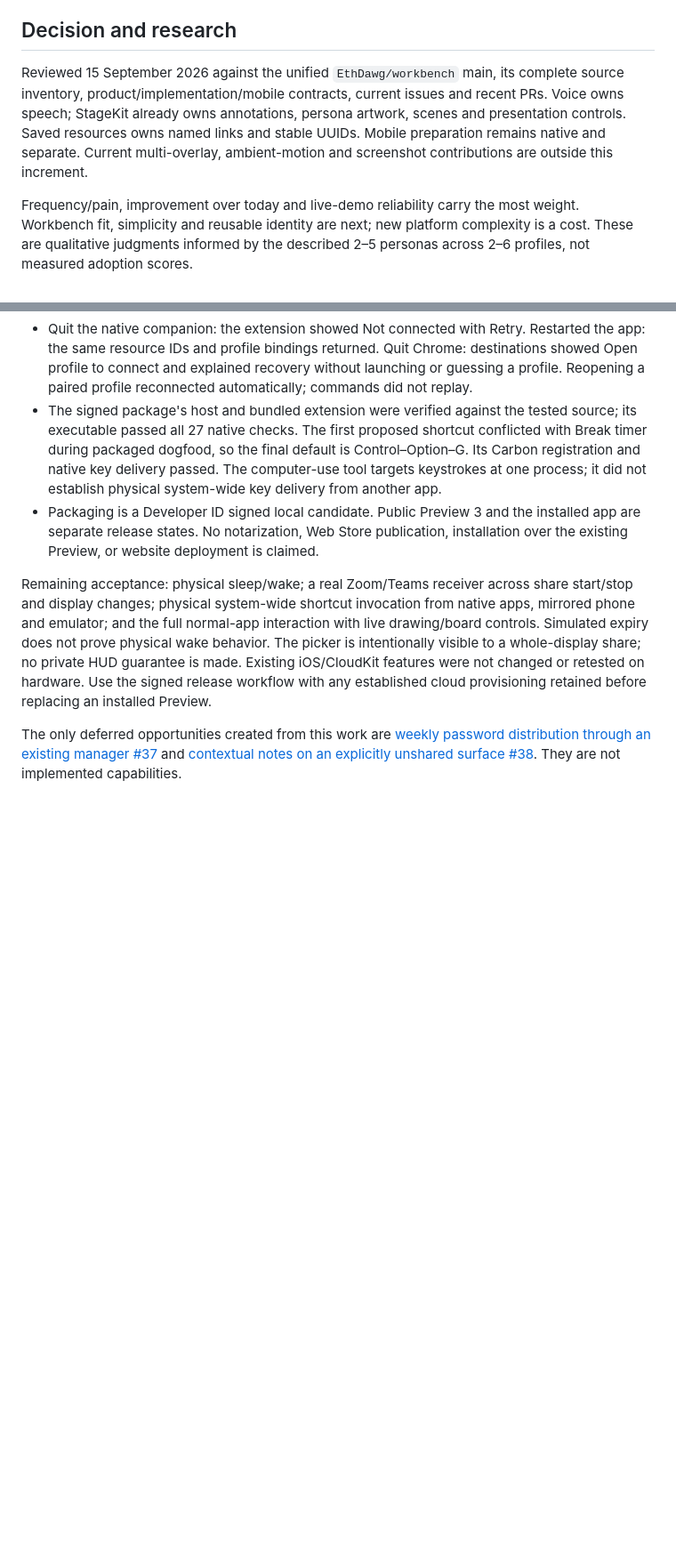
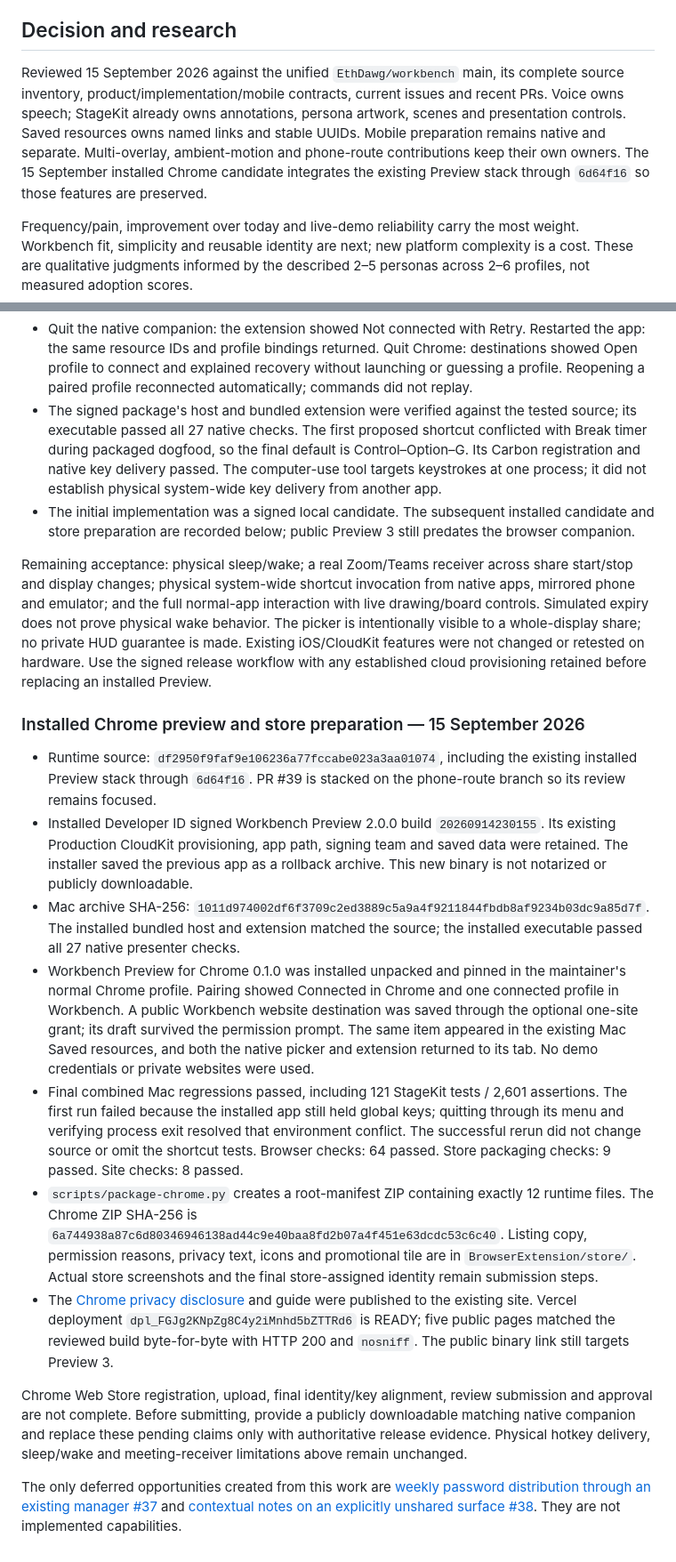
Before and after one commit to EthDawg/local-voice, a Markdown page: docs/presenter-direction.md, 2 parts joined by grey strips. Shown at 89% size. Rendered like a GitHub page; blank space fills up the shorter version.

Commit message:
Record installed Chrome preview and publication readiness

```diff
--- a/docs/presenter-direction.md
+++ b/docs/presenter-direction.md
@@ -6,7 +6,7 @@ This extends Saved resources. It does not introduce a second library, a presales
 
 ## Decision and research
 
-Reviewed 15 September 2026 against the unified `EthDawg/workbench` main, its complete source inventory, product/implementation/mobile contracts, current issues and recent PRs. Voice owns speech; StageKit already owns annotations, persona artwork, scenes and presentation controls. Saved resources owns named links and stable UUIDs. Mobile preparation remains native and separate. Current multi-overlay, ambient-motion and screenshot contributions are outside this increment.
+Reviewed 15 September 2026 against the unified `EthDawg/workbench` main, its complete source inventory, product/implementation/mobile contracts, current issues and recent PRs. Voice owns speech; StageKit already owns annotations, persona artwork, scenes and presentation controls. Saved resources owns named links and stable UUIDs. Mobile preparation remains native and separate. Multi-overlay, ambient-motion and phone-route contributions keep their own owners. The 15 September installed Chrome candidate integrates the existing Preview stack through `6d64f16` so those features are preserved.
 
 Frequency/pain, improvement over today and live-demo reliability carry the most weight. Workbench fit, simplicity and reusable identity are next; new platform complexity is a cost. These are qualitative judgments informed by the described 2–5 personas across 2–6 profiles, not measured adoption scores.
 
@@ -83,8 +83,20 @@ Native dogfood can use the packaged executable with `--presenter-fixture /tmp/wb
 - Real UI dogfood used macOS 26.5.1, Chrome for Testing 151.0.7922.34, two ordinary disposable Chrome profiles, synthetic local pages and an isolated native resource store. No real demo accounts or credentials were used. Verified native search/Return and accessible row activation, extension cross-profile activation, closed-tab reopening, minimized-window restoration, extension reload, duplicate-tab refusal, permission grant/denial, and explicit tenant-subdomain update preserving the resource UUID.
 - Quit the native companion: the extension showed Not connected with Retry. Restarted the app: the same resource IDs and profile bindings returned. Quit Chrome: destinations showed Open profile to connect and explained recovery without launching or guessing a profile. Reopening a paired profile reconnected automatically; commands did not replay.
 - The signed package's host and bundled extension were verified against the tested source; its executable passed all 27 native checks. The first proposed shortcut conflicted with Break timer during packaged dogfood, so the final default is Control–Option–G. Its Carbon registration and native key delivery passed. The computer-use tool targets keystrokes at one process; it did not establish physical system-wide key delivery from another app.
-- Packaging is a Developer ID signed local candidate. Public Preview 3 and the installed app are separate release states. No notarization, Web Store publication, installation over the existing Preview, or website deployment is claimed.
+- The initial implementation was a signed local candidate. The subsequent installed candidate and store preparation are recorded below; public Preview 3 still predates the browser companion.
 
 Remaining acceptance: physical sleep/wake; a real Zoom/Teams receiver across share start/stop and display changes; physical system-wide shortcut invocation from native apps, mirrored phone and emulator; and the full normal-app interaction with live drawing/board controls. Simulated expiry does not prove physical wake behavior. The picker is intentionally visible to a whole-display share; no private HUD guarantee is made. Existing iOS/CloudKit features were not changed or retested on hardware. Use the signed release workflow with any established cloud provisioning retained before replacing an installed Preview.
 
+### Installed Chrome preview and store preparation — 15 September 2026
+
+- Runtime source: `df2950f9faf9e106236a77fccabe023a3aa01074`, including the existing installed Preview stack through `6d64f16`. PR #39 is stacked on the phone-route branch so its review remains focused.
+- Installed Developer ID signed Workbench Preview 2.0.0 build `20260914230155`. Its existing Production CloudKit provisioning, app path, signing team and saved data were retained. The installer saved the previous app as a rollback archive. This new binary is not notarized or publicly downloadable.
+- Mac archive SHA-256: `1011d974002df6f3709c2ed3889c5a9a4f9211844fbdb8af9234b03dc9a85d7f`. The installed bundled host and extension matched the source; the installed executable passed all 27 native presenter checks.
+- Workbench Preview for Chrome 0.1.0 was installed unpacked and pinned in the maintainer's normal Chrome profile. Pairing showed Connected in Chrome and one connected profile in Workbench. A public Workbench website destination was saved through the optional one-site grant; its draft survived the permission prompt. The same item appeared in the existing Mac Saved resources, and both the native picker and extension returned to its tab. No demo credentials or private websites were used.
+- Final combined Mac regressions passed, including 121 StageKit tests / 2,601 assertions. The first run failed because the installed app still held global keys; quitting through its menu and verifying process exit resolved that environment conflict. The successful rerun did not change source or omit the shortcut tests. Browser checks: 64 passed. Store packaging checks: 9 passed. Site checks: 8 passed.
+- `scripts/package-chrome.py` creates a root-manifest ZIP containing exactly 12 runtime files. The Chrome ZIP SHA-256 is `6a744938a87c6d80346946138ad44c9e40baa8fd2b07a4f451e63dcdc53c6c40`. Listing copy, permission reasons, privacy text, icons and promotional tile are in `BrowserExtension/store/`. Actual store screenshots and the final store-assigned identity remain submission steps.
+- The [Chrome privacy disclosure](https://workbench-mac.vercel.app/privacy.html#chrome) and guide were published to the existing site. Vercel deployment `dpl_FGJg2KNpZg8C4y2iMnhd5bZTTRd6` is READY; five public pages matched the reviewed build byte-for-byte with HTTP 200 and `nosniff`. The public binary link still targets Preview 3.
+
+Chrome Web Store registration, upload, final identity/key alignment, review submission and approval are not complete. Before submitting, provide a publicly downloadable matching native companion and replace these pending claims only with authoritative release evidence. Physical hotkey delivery, sleep/wake and meeting-receiver limitations above remain unchanged.
+
 The only deferred opportunities created from this work are [weekly password distribution through an existing manager #37](https://github.com/EthDawg/workbench/issues/37) and [contextual notes on an explicitly unshared surface #38](https://github.com/EthDawg/workbench/issues/38). They are not implemented capabilities.
```
Also changed, not shown: BrowserExtension/store/listing.md (+2 -1 lines).
